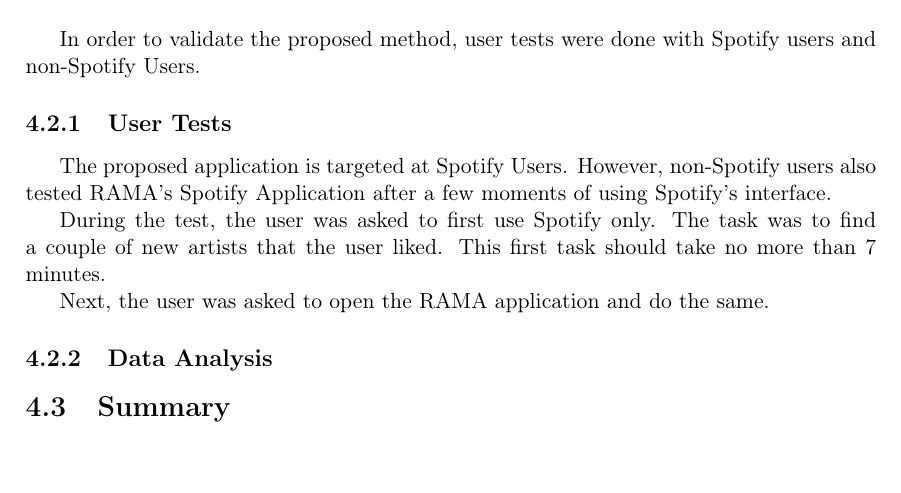
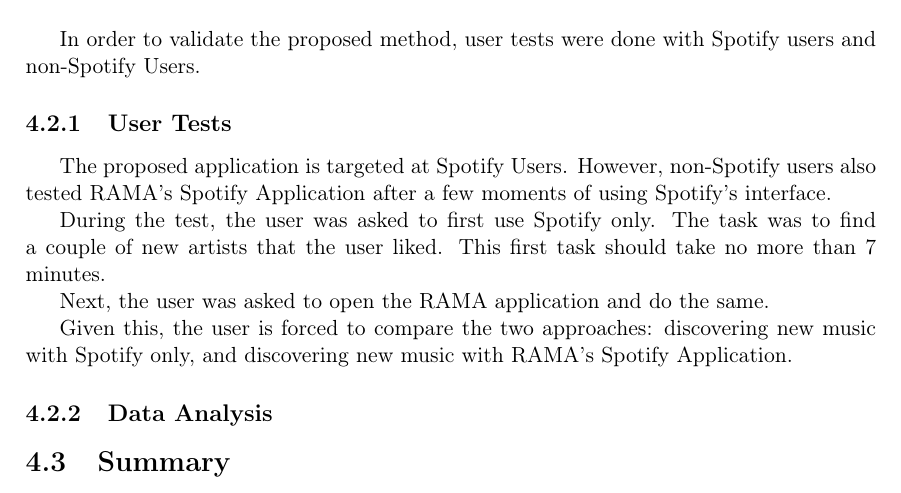
Before and after one commit to zebateira/rama-spotify, a LaTeX thesis (deliverables/report/report.tex, which reads deliverables/report/chapters/chapter4.tex): part of page 50 of 63, cut so that both start at the same text. Compiled offline with pdfLaTeX.

Commit message:
chap4: validation updated

```diff
--- a/deliverables/report/chapters/chapter4.tex
+++ b/deliverables/report/chapters/chapter4.tex
@@ -326,6 +326,7 @@
 
     Next, the user was asked to open the RAMA application and do the same.
 
+    Given this, the user is forced to compare the two approaches: discovering new music with Spotify only, and discovering new music with RAMA's Spotify Application.
 
   % subsection user_tests (end)
 
```
Also changed, not shown: 1 other file.
